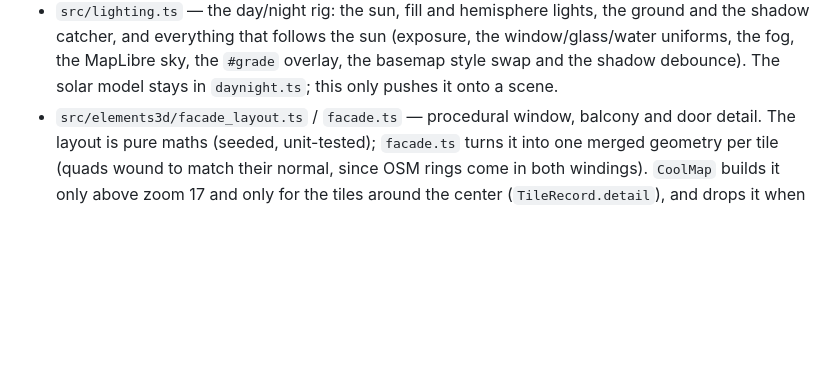
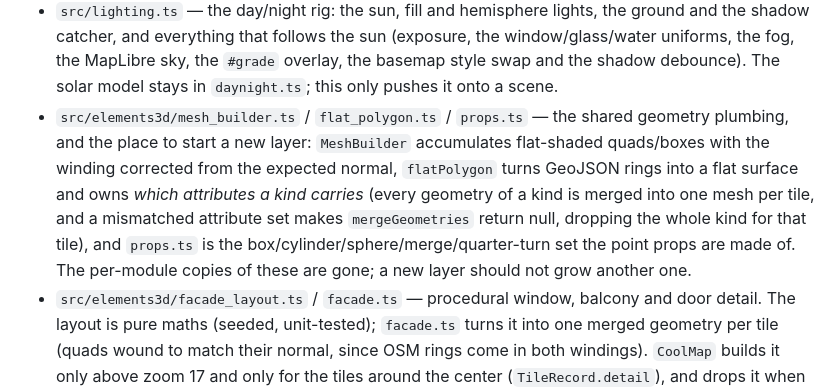
Before and after one commit to jacopofar/cute-3d-map, a Markdown page: AGENTS.md, the part around the change. Drawn GitHub-style; blank space fills up the shorter version.

Commit message:
Point a new layer at the shared geometry tools

```diff
--- a/AGENTS.md
+++ b/AGENTS.md
@@ -117,6 +117,16 @@ specs boot against the generated tiles, which are not in the repo.
   (exposure, the window/glass/water uniforms, the fog, the MapLibre sky, the
   `#grade` overlay, the basemap style swap and the shadow debounce). The solar
   model stays in `daynight.ts`; this only pushes it onto a scene.
+- `src/elements3d/mesh_builder.ts` / `flat_polygon.ts` / `props.ts` — the shared
+  geometry plumbing, and the place to start a new layer: `MeshBuilder`
+  accumulates flat-shaded quads/boxes with the winding corrected from the
+  expected normal, `flatPolygon` turns GeoJSON rings into a flat surface and
+  owns *which attributes a kind carries* (every geometry of a kind is merged
+  into one mesh per tile, and a mismatched attribute set makes
+  `mergeGeometries` return null, dropping the whole kind for that tile), and
+  `props.ts` is the box/cylinder/sphere/merge/quarter-turn set the point props
+  are made of. The per-module copies of these are gone; a new layer should not
+  grow another one.
 - `src/elements3d/facade_layout.ts` / `facade.ts` — procedural window, balcony
   and door detail. The layout is pure maths (seeded, unit-tested); `facade.ts`
   turns it into one merged geometry per tile (quads wound to match their normal,
```
